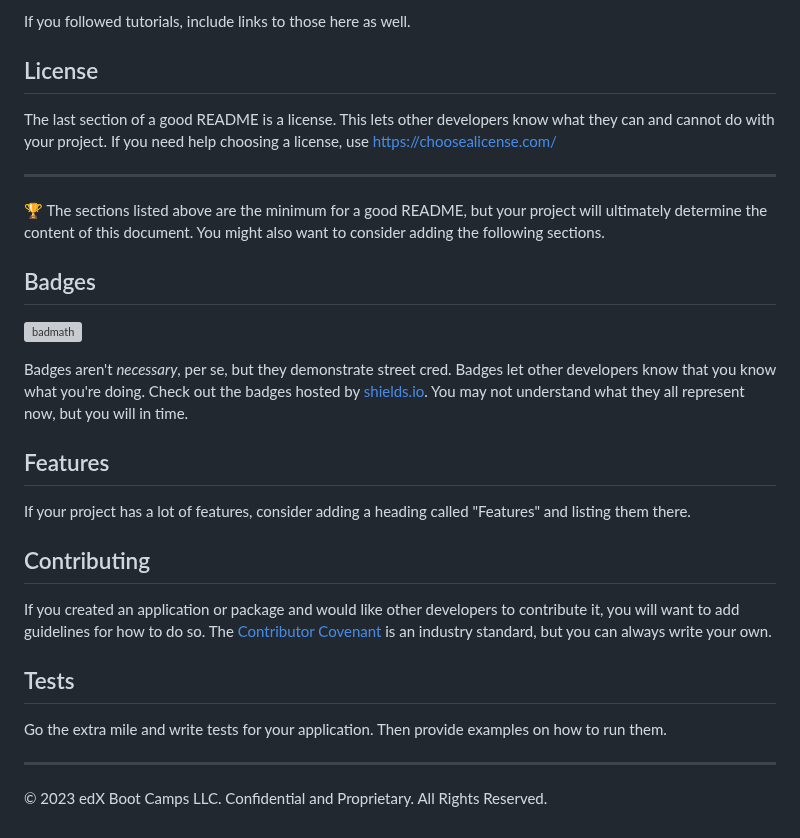
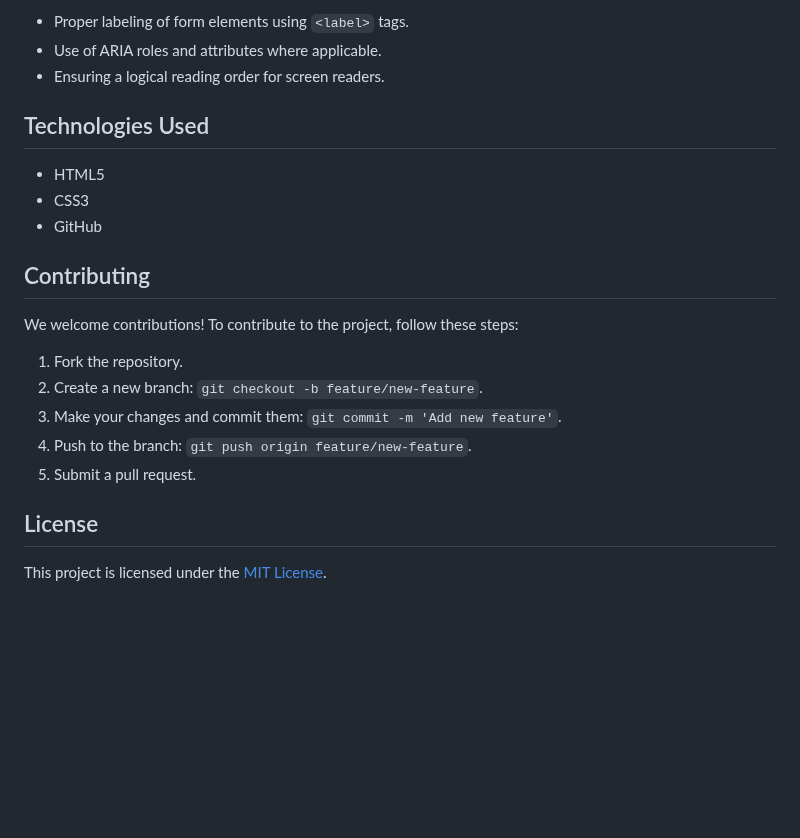
Before and after one commit to Topsinade/Horiseon-refactor-project, a Markdown page: README.md, the part around one of its changes. Rendered like a GitHub page; blank space fills up the shorter version; grey boxes are pictures that could not be loaded.

```diff
--- a/README.md
+++ b/README.md
@@ -51,34 +71,24 @@ If you used any third-party assets that require attribution, list the creators w
 
-If you followed tutorials, include links to those here as well.
+- Proper labeling of form elements using `<label>` tags.
+- Use of ARIA roles and attributes where applicable.
+- Ensuring a logical reading order for screen readers.
 
+## Technologies Used
+
+- HTML5
+- CSS3
+- GitHub
+
+## Contributing
+
+We welcome contributions! To contribute to the project, follow these steps:
+
+1. Fork the repository.
+2. Create a new branch: `git checkout -b feature/new-feature`.
+3. Make your changes and commit them: `git commit -m 'Add new feature'`.
+4. Push to the branch: `git push origin feature/new-feature`.
+5. Submit a pull request.
 
 ## License
 
-The last section of a good README is a license. This lets other developers know what they can and cannot do with your project. If you need help choosing a license, use [https://choosealicense.com/](https://choosealicense.com/)
-
-
----
-
-🏆 The sections listed above are the minimum for a good README, but your project will ultimately determine the content of this document. You might also want to consider adding the following sections.
-
-## Badges
-
-![badmath](https://img.shields.io/github/languages/top/nielsenjared/badmath)
-
-Badges aren't _necessary_, per se, but they demonstrate street cred. Badges let other developers know that you know what you're doing. Check out the badges hosted by [shields.io](https://shields.io/). You may not understand what they all represent now, but you will in time.
-
-## Features
-
-If your project has a lot of features, consider adding a heading called "Features" and listing them there.
-
-## Contributing
-
-If you created an application or package and would like other developers to contribute it, you will want to add guidelines for how to do so. The [Contributor Covenant](https://www.contributor-covenant.org/) is an industry standard, but you can always write your own.
-
-## Tests
-
-Go the extra mile and write tests for your application. Then provide examples on how to run them.
-
----
-
-© 2023 edX Boot Camps LLC. Confidential and Proprietary. All Rights Reserved.
+This project is licensed under the [MIT License](LICENSE).
```
Also changed, not shown: other parts of README.md (+45 -25 lines).
